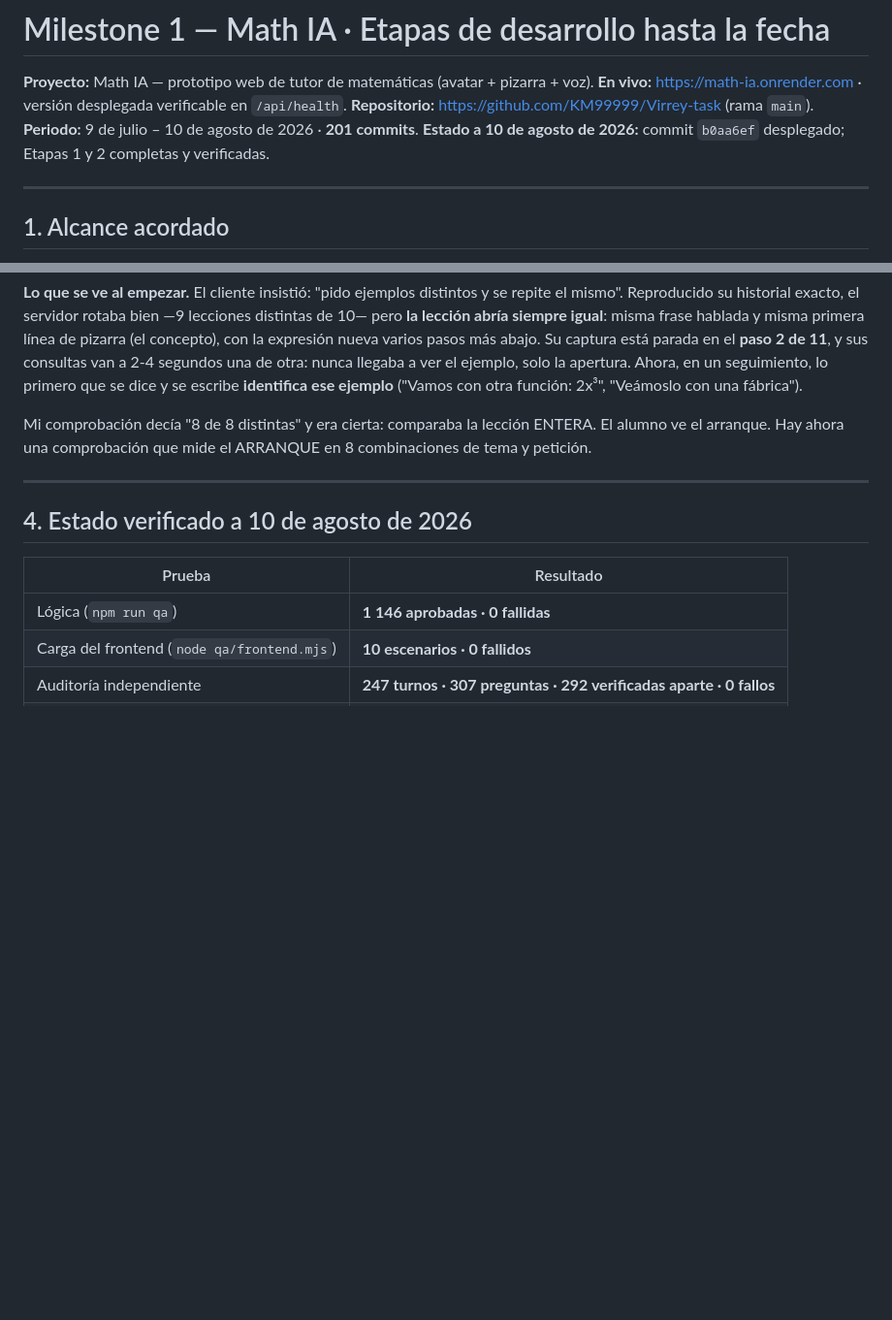
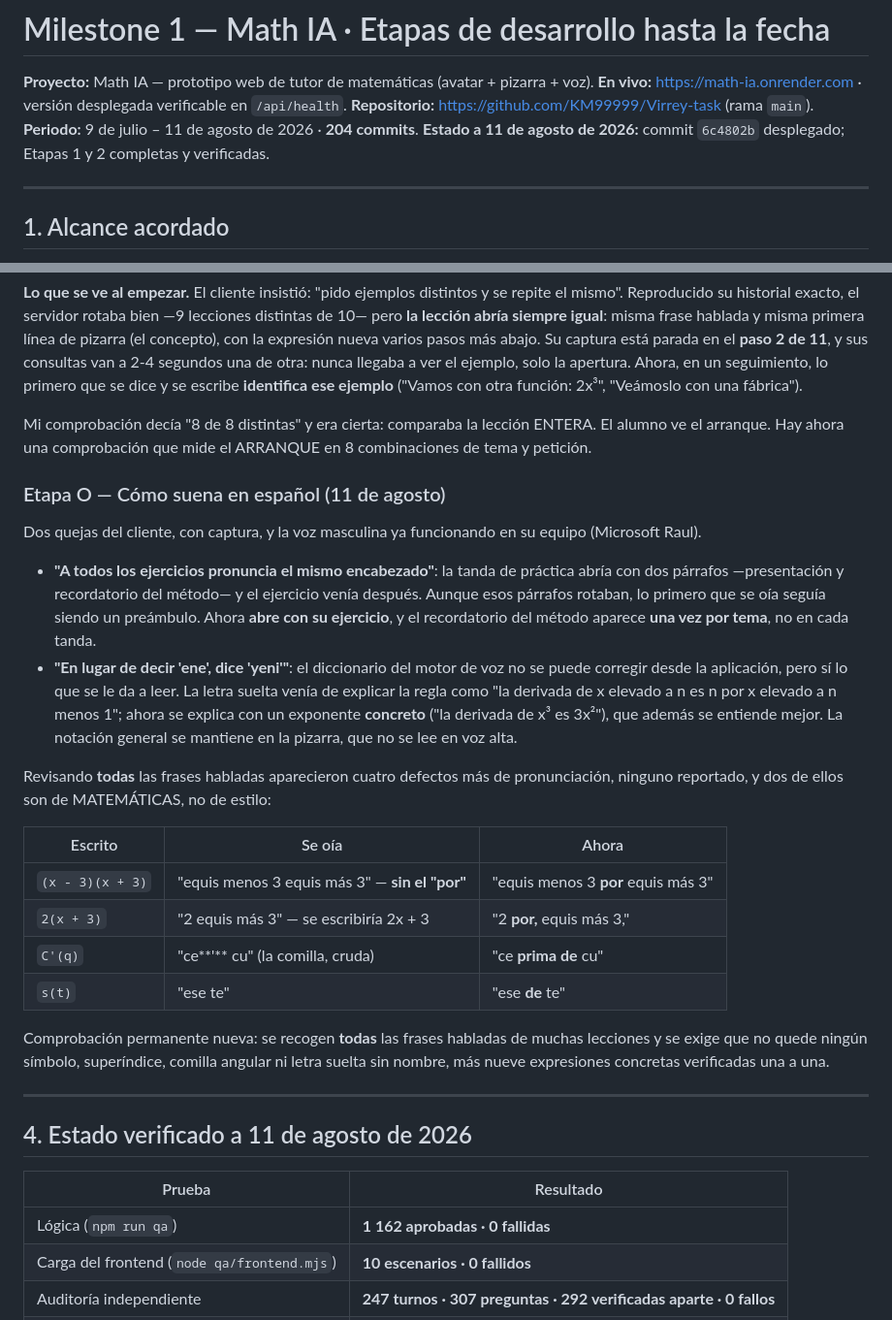
Before and after one commit to KM99999/Virrey-task, a Markdown page: Milestone1.md, 2 parts joined by grey strips. Shown at 97% size. Drawn GitHub-style; blank space fills up the shorter version.

Commit message:
Milestone1: etapa O (cómo suena en español) y estado al commit 6c4802b
Se registran las dos quejas del cliente sobre la voz y el encabezado repetido, y los cuatro defectos
de pronunciación que aparecieron al revisar TODAS las frases habladas — dos de ellos de matemáticas,
no de estilo: el producto de binomios y el coeficiente delante de un paréntesis se decían de forma
que el alumno escribiría otra expresión distinta.

QA 1 162 · 0 · frontend 10 · 0 · sesiones 126 · 0 · aceptación 24/24
barrido 200 conversaciones / 1 800 turnos / 0 · auditoría 247 turnos / 0

```diff
--- a/Milestone1.md
+++ b/Milestone1.md
@@ -3,8 +3,8 @@
 **Proyecto:** Math IA — prototipo web de tutor de matemáticas (avatar + pizarra + voz).
 **En vivo:** https://math-ia.onrender.com · versión desplegada verificable en `/api/health`.
 **Repositorio:** https://github.com/KM99999/Virrey-task (rama `main`).
-**Periodo:** 9 de julio – 10 de agosto de 2026 · **201 commits**.
-**Estado a 10 de agosto de 2026:** commit `b0aa6ef` desplegado; Etapas 1 y 2 completas y verificadas.
+**Periodo:** 9 de julio – 11 de agosto de 2026 · **204 commits**.
+**Estado a 11 de agosto de 2026:** commit `6c4802b` desplegado; Etapas 1 y 2 completas y verificadas.
 
 ---
 
@@ -279,13 +279,41 @@ función: 2x³", "Veámoslo con una fábrica").
 Mi comprobación decía "8 de 8 distintas" y era cierta: comparaba la lección ENTERA. El alumno ve el
 arranque. Hay ahora una comprobación que mide el ARRANQUE en 8 combinaciones de tema y petición.
 
+### Etapa O — Cómo suena en español (11 de agosto)
+
+Dos quejas del cliente, con captura, y la voz masculina ya funcionando en su equipo (Microsoft Raul).
+
+- **"A todos los ejercicios pronuncia el mismo encabezado"**: la tanda de práctica abría con dos
+  párrafos —presentación y recordatorio del método— y el ejercicio venía después. Aunque esos párrafos
+  rotaban, lo primero que se oía seguía siendo un preámbulo. Ahora **abre con su ejercicio**, y el
+  recordatorio del método aparece **una vez por tema**, no en cada tanda.
+- **"En lugar de decir 'ene', dice 'yeni'"**: el diccionario del motor de voz no se puede corregir
+  desde la aplicación, pero sí lo que se le da a leer. La letra suelta venía de explicar la regla como
+  "la derivada de x elevado a n es n por x elevado a n menos 1"; ahora se explica con un exponente
+  **concreto** ("la derivada de x³ es 3x²"), que además se entiende mejor. La notación general se
+  mantiene en la pizarra, que no se lee en voz alta.
+
+Revisando **todas** las frases habladas aparecieron cuatro defectos más de pronunciación, ninguno
+reportado, y dos de ellos son de MATEMÁTICAS, no de estilo:
+
+| Escrito | Se oía | Ahora |
+|---|---|---|
+| `(x - 3)(x + 3)` | "equis menos 3 equis más 3" — **sin el "por"** | "equis menos 3 **por** equis más 3" |
+| `2(x + 3)` | "2 equis más 3" — se escribiría 2x + 3 | "2 **por,** equis más 3," |
+| `C'(q)` | "ce**'** cu" (la comilla, cruda) | "ce **prima de** cu" |
+| `s(t)` | "ese te" | "ese **de** te" |
+
+Comprobación permanente nueva: se recogen **todas** las frases habladas de muchas lecciones y se exige
+que no quede ningún símbolo, superíndice, comilla angular ni letra suelta sin nombre, más nueve
+expresiones concretas verificadas una a una.
+
 ---
 
-## 4. Estado verificado a 10 de agosto de 2026
+## 4. Estado verificado a 11 de agosto de 2026
 
 | Prueba | Resultado |
 |---|---|
-| Lógica (`npm run qa`) | **1 146 aprobadas · 0 fallidas** |
+| Lógica (`npm run qa`) | **1 162 aprobadas · 0 fallidas** |
 | Carga del frontend (`node qa/frontend.mjs`) | **10 escenarios · 0 fallidos** |
 | Auditoría independiente | **247 turnos · 307 preguntas · 292 verificadas aparte · 0 fallos** |
 | Barrido por propiedades (`qa/barrido.mjs`) | **200 conversaciones · 1 800 turnos · 0 violaciones** |
```
